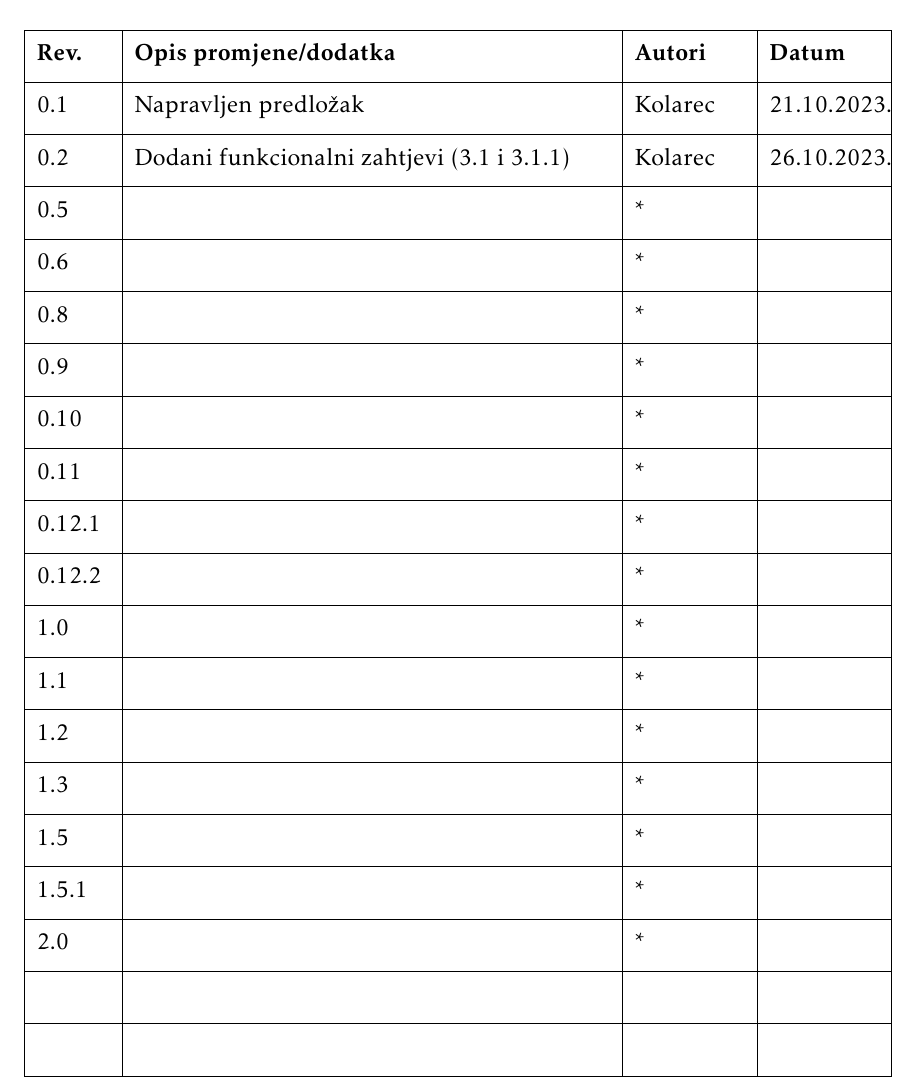
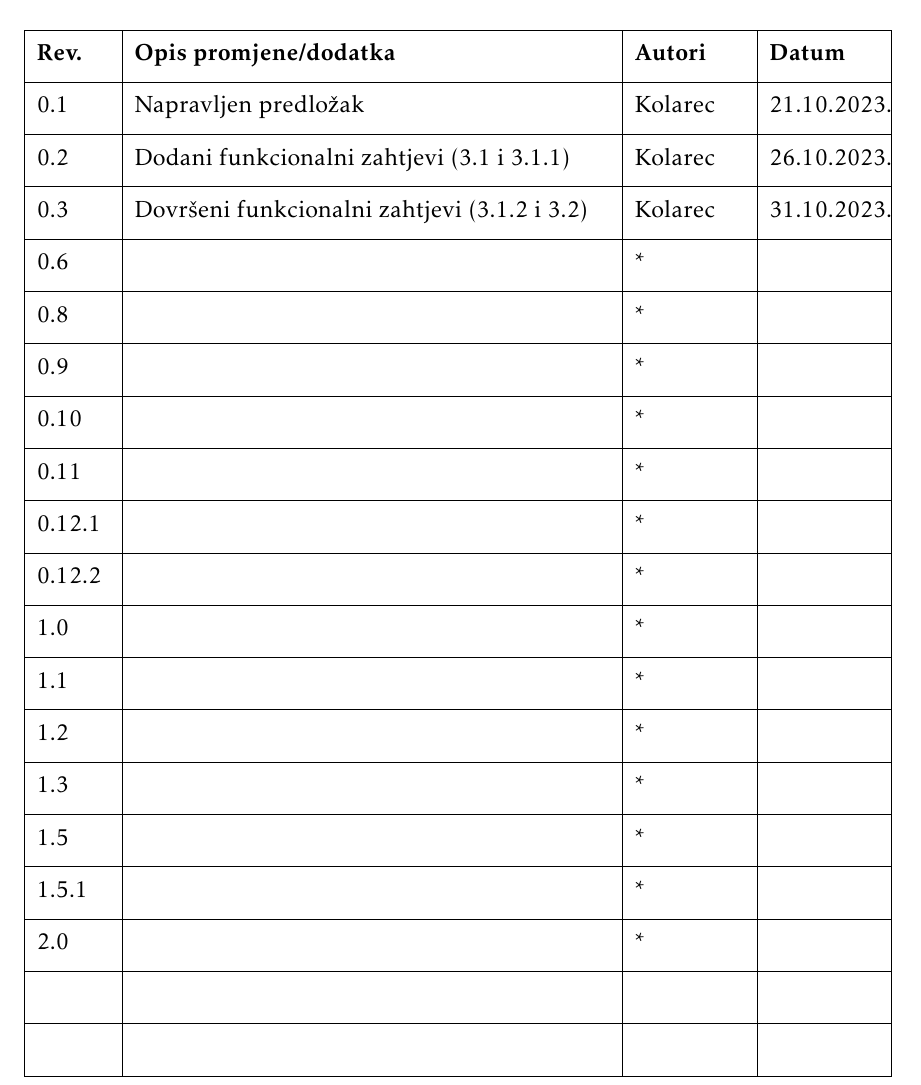
Before and after one commit to TopolkoLucija/Eventovci, a LaTeX document (Dokumentacija/PROGI_ProjektnaDokumentacija.tex, which reads Dokumentacija/Dnevnik_promjena_dokumentacije.tex): part of page 4 of 41, cut so that both start at the same text. Compiled offline with pdfLaTeX.

Commit message:
Dodan zapis u dnevnik promjena dokumentacije

```diff
--- a/Dokumentacija/Dnevnik_promjena_dokumentacije.tex
+++ b/Dokumentacija/Dnevnik_promjena_dokumentacije.tex
@@ -11,7 +11,7 @@
 			\textbf{Rev.}	& \textbf{Opis promjene/dodatka} & \textbf{Autori} & \textbf{Datum}\\[3pt] \hline
 			0.1 & Napravljen predložak	& Kolarec & 21.10.2023. 		\\[3pt] \hline
 			0.2	& Dodani funkcionalni zahtjevi (3.1 i 3.1.1) & Kolarec & 26.10.2023. \\[3pt] \hline
-			0.5 & & * & \\[3pt] \hline
+			0.3  & Dovršeni funkcionalni zahtjevi (3.1.2 i 3.2) & Kolarec & 31.10.2023.  \\[3pt] \hline
 			0.6 & & * & \\[3pt] \hline
 			0.8 & & * & \\[3pt] \hline
 			0.9 & & * & \\[3pt] \hline
```
